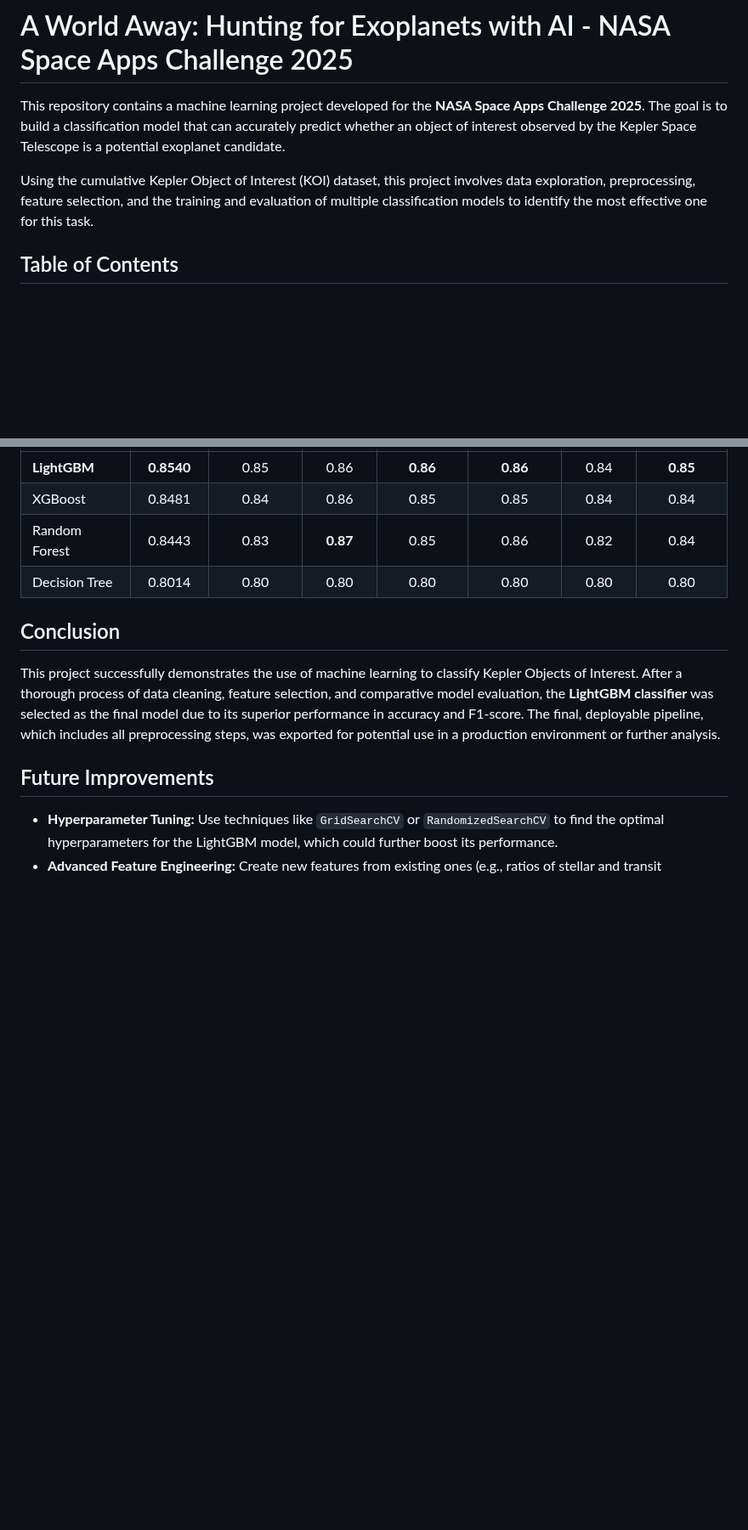
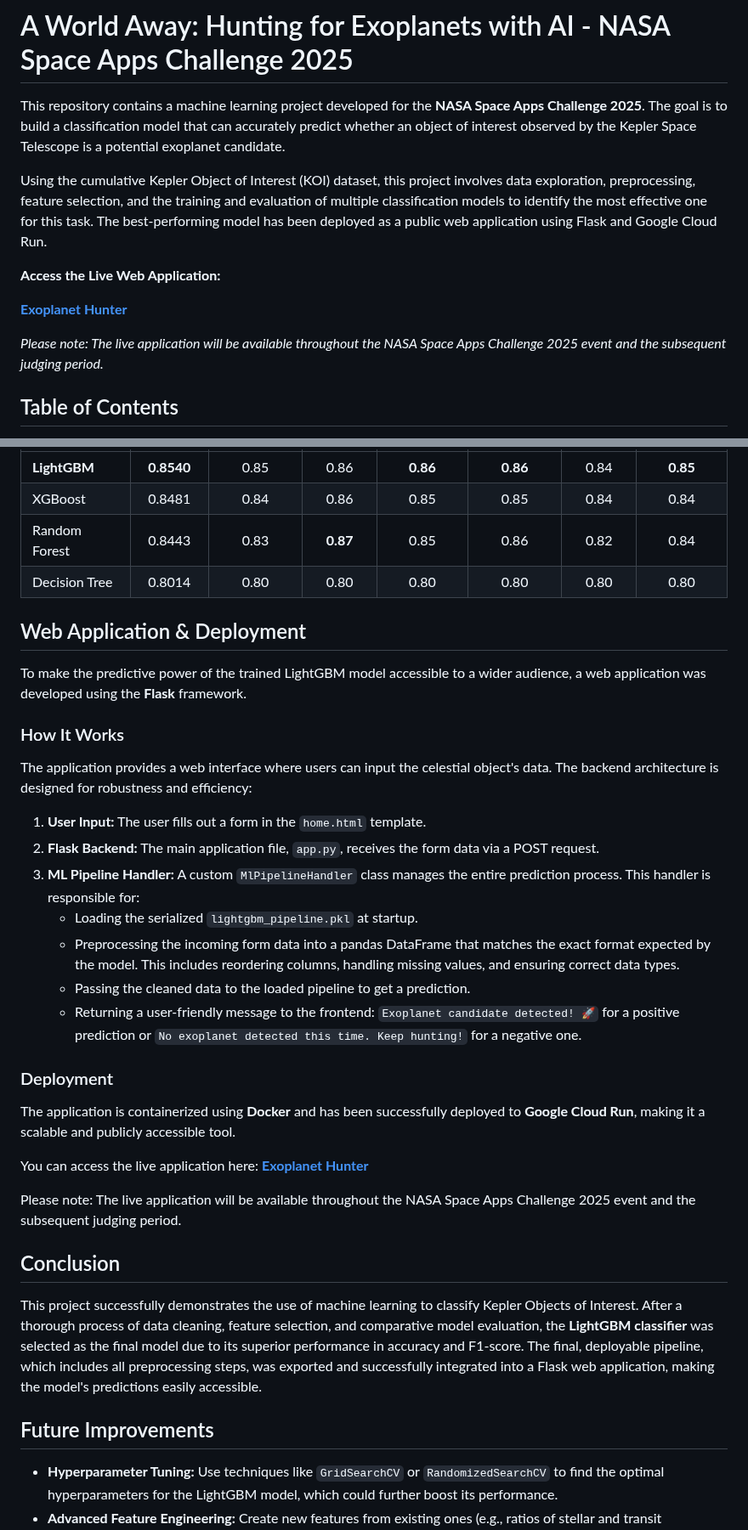
Before and after one commit to Lucasbnas435/nasa-space-apps-challenge-2025, a Markdown page: README.md, 2 parts joined by grey strips. Shown at 85% size. Drawn GitHub-style; blank space fills up the shorter version.

Commit message:
docs: update README

```diff
--- a/README.md
+++ b/README.md
@@ -2,7 +2,13 @@
 
 This repository contains a machine learning project developed for the **NASA Space Apps Challenge 2025**. The goal is to build a classification model that can accurately predict whether an object of interest observed by the Kepler Space Telescope is a potential exoplanet candidate.
 
-Using the cumulative Kepler Object of Interest (KOI) dataset, this project involves data exploration, preprocessing, feature selection, and the training and evaluation of multiple classification models to identify the most effective one for this task.
+Using the cumulative Kepler Object of Interest (KOI) dataset, this project involves data exploration, preprocessing, feature selection, and the training and evaluation of multiple classification models to identify the most effective one for this task. The best-performing model has been deployed as a public web application using Flask and Google Cloud Run.
+
+**Access the Live Web Application:**
+
+[**Exoplanet Hunter**](https://exoplanet-hunter-63487098151.us-central1.run.app/)
+
+*Please note: The live application will be available throughout the NASA Space Apps Challenge 2025 event and the subsequent judging period.*
 
 ## Table of Contents
 
@@ -162,9 +173,34 @@ All models were evaluated on the test set. The LightGBM model demonstrated the b
 | Random Forest | 0.8443 | 0.83 | **0.87** | 0.85 | 0.86 | 0.82 | 0.84 |
 | Decision Tree | 0.8014 | 0.80 | 0.80 | 0.80 | 0.80 | 0.80 | 0.80 |
 
+
+## Web Application & Deployment
+
+To make the predictive power of the trained LightGBM model accessible to a wider audience, a web application was developed using the **Flask** framework.
+
+### How It Works
+
+The application provides a web interface where users can input the celestial object's data. The backend architecture is designed for robustness and efficiency:
+
+1.  **User Input:** The user fills out a form in the `home.html` template.
+2.  **Flask Backend:** The main application file, `app.py`, receives the form data via a POST request.
+3.  **ML Pipeline Handler:** A custom `MlPipelineHandler` class manages the entire prediction process. This handler is responsible for:
+      * Loading the serialized `lightgbm_pipeline.pkl` at startup.
+      * Preprocessing the incoming form data into a pandas DataFrame that matches the exact format expected by the model. This includes reordering columns, handling missing values, and ensuring correct data types.
+      * Passing the cleaned data to the loaded pipeline to get a prediction.
+      * Returning a user-friendly message to the frontend: `Exoplanet candidate detected! 🚀` for a positive prediction or `No exoplanet detected this time. Keep hunting!` for a negative one.
+
+### Deployment
+
+The application is containerized using **Docker** and has been successfully deployed to **Google Cloud Run**, making it a scalable and publicly accessible tool.
+
+You can access the live application here: **[Exoplanet Hunter](https://exoplanet-hunter-63487098151.us-central1.run.app/)**
+
+Please note: The live application will be available throughout the NASA Space Apps Challenge 2025 event and the subsequent judging period.
+
 ## Conclusion
 
-This project successfully demonstrates the use of machine learning to classify Kepler Objects of Interest. After a thorough process of data cleaning, feature selection, and comparative model evaluation, the **LightGBM classifier** was selected as the final model due to its superior performance in accuracy and F1-score. The final, deployable pipeline, which includes all preprocessing steps, was exported for potential use in a production environment or further analysis.
+This project successfully demonstrates the use of machine learning to classify Kepler Objects of Interest. After a thorough process of data cleaning, feature selection, and comparative model evaluation, the **LightGBM classifier** was selected as the final model due to its superior performance in accuracy and F1-score. The final, deployable pipeline, which includes all preprocessing steps, was exported and successfully integrated into a Flask web application, making the model's predictions easily accessible.
 
 ## Future Improvements
 
```
Also changed, not shown: other parts of README.md (+9 -4 lines).
